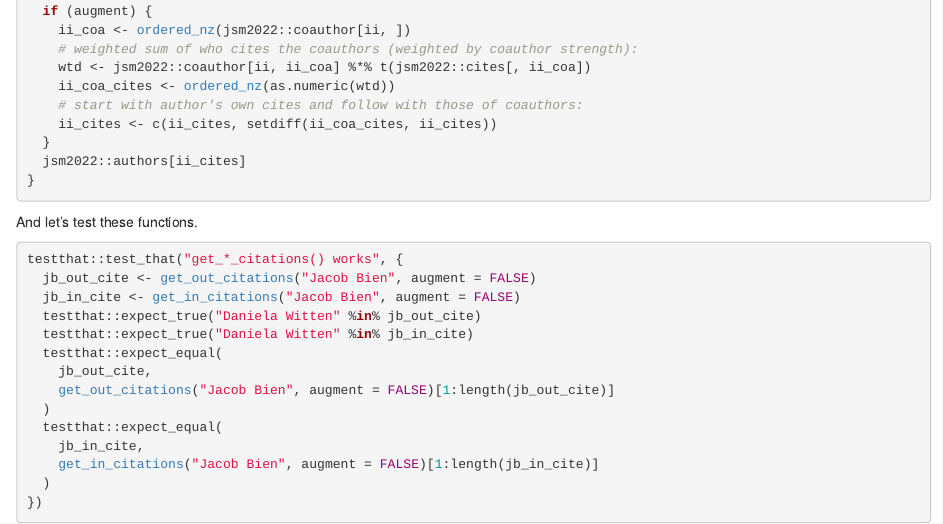
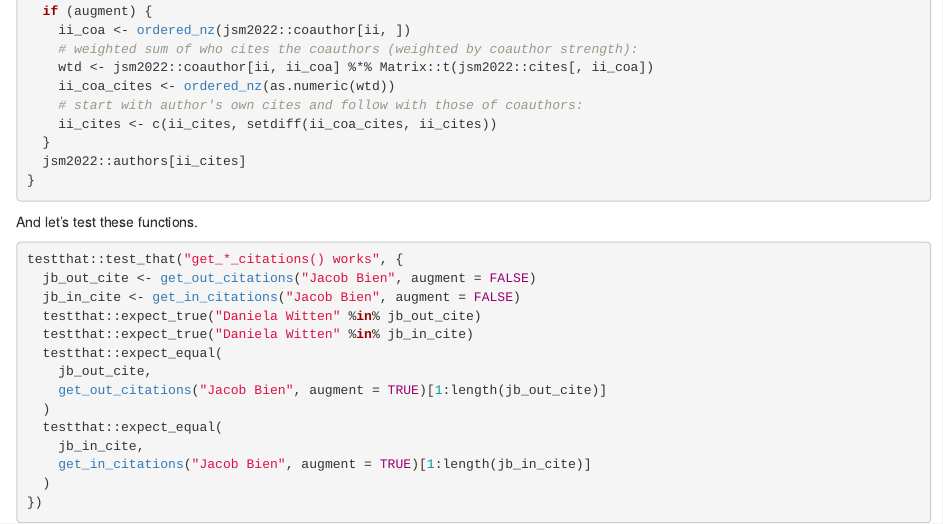
Before and after one commit to jacobbien/jsm2022-project, an R Markdown document (create-jsm2022.Rmd): the page in a window 1100 px wide, from 9900 px down. The pictures show the output file create-jsm2022.html that the author committed with the source, opened offline.

Commit message:
make sure Matrix::t() is used rather than t()

````diff
--- a/create-jsm2022.Rmd
+++ b/create-jsm2022.Rmd
@@ -477,7 +477,7 @@ get_in_citations <- function(name, augment = FALSE) {
   if (augment) {
     ii_coa <- ordered_nz(jsm2022::coauthor[ii, ])
     # weighted sum of who cites the coauthors (weighted by coauthor strength):
-    wtd <- jsm2022::coauthor[ii, ii_coa] %*% t(jsm2022::cites[, ii_coa])
+    wtd <- jsm2022::coauthor[ii, ii_coa] %*% Matrix::t(jsm2022::cites[, ii_coa])
     ii_coa_cites <- ordered_nz(as.numeric(wtd))
     # start with author's own cites and follow with those of coauthors:
     ii_cites <- c(ii_cites, setdiff(ii_coa_cites, ii_cites))
@@ -496,11 +496,11 @@ testthat::test_that("get_*_citations() works", {
   testthat::expect_true("Daniela Witten" %in% jb_in_cite)
   testthat::expect_equal(
     jb_out_cite,
-    get_out_citations("Jacob Bien", augment = FALSE)[1:length(jb_out_cite)]
+    get_out_citations("Jacob Bien", augment = TRUE)[1:length(jb_out_cite)]
   )
   testthat::expect_equal(
     jb_in_cite,
-    get_in_citations("Jacob Bien", augment = FALSE)[1:length(jb_in_cite)]
+    get_in_citations("Jacob Bien", augment = TRUE)[1:length(jb_in_cite)]
   )
 })
 ```
````
Also changed, not shown: jsm2022/R/get_in_citations.R (+1 -1 lines), create-jsm2022.html, 2 other files.
